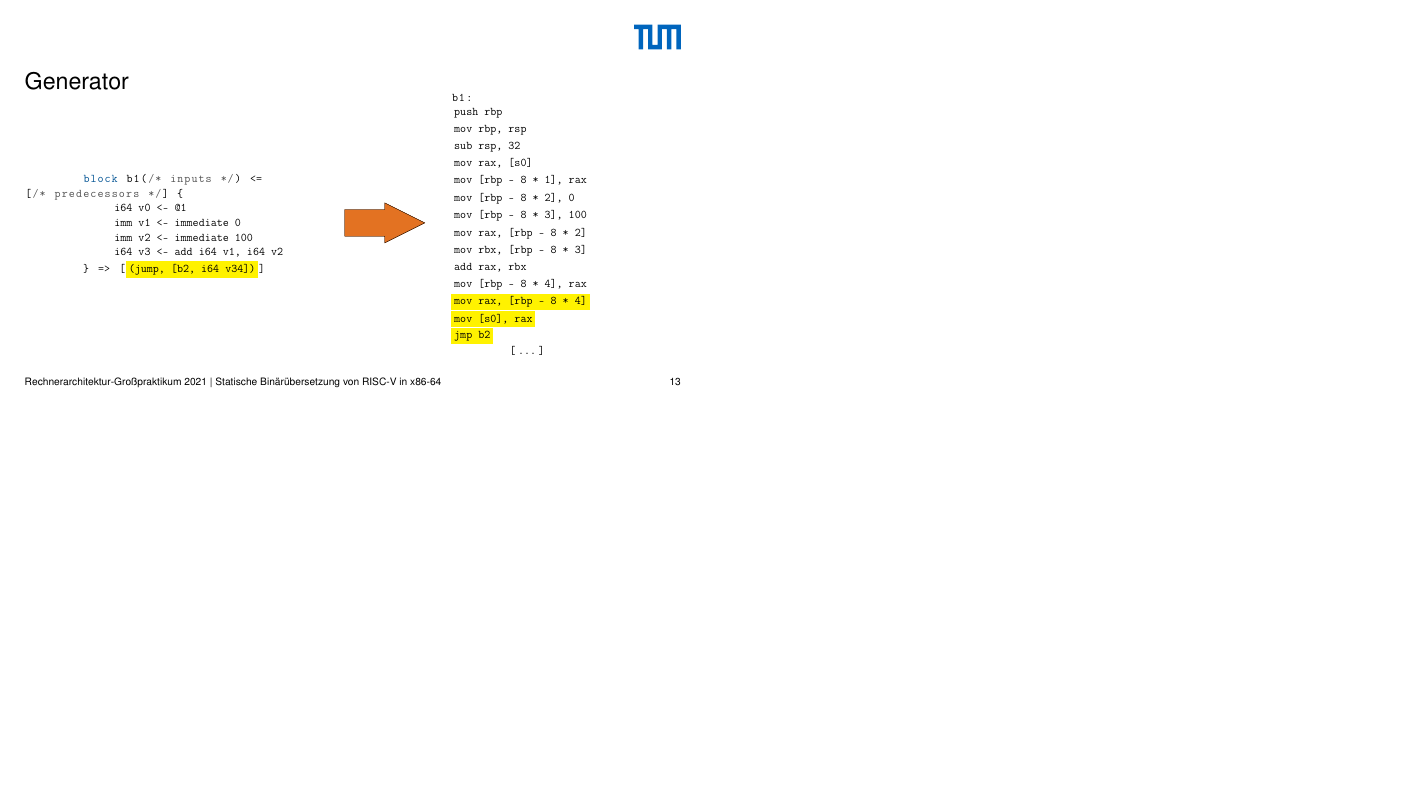
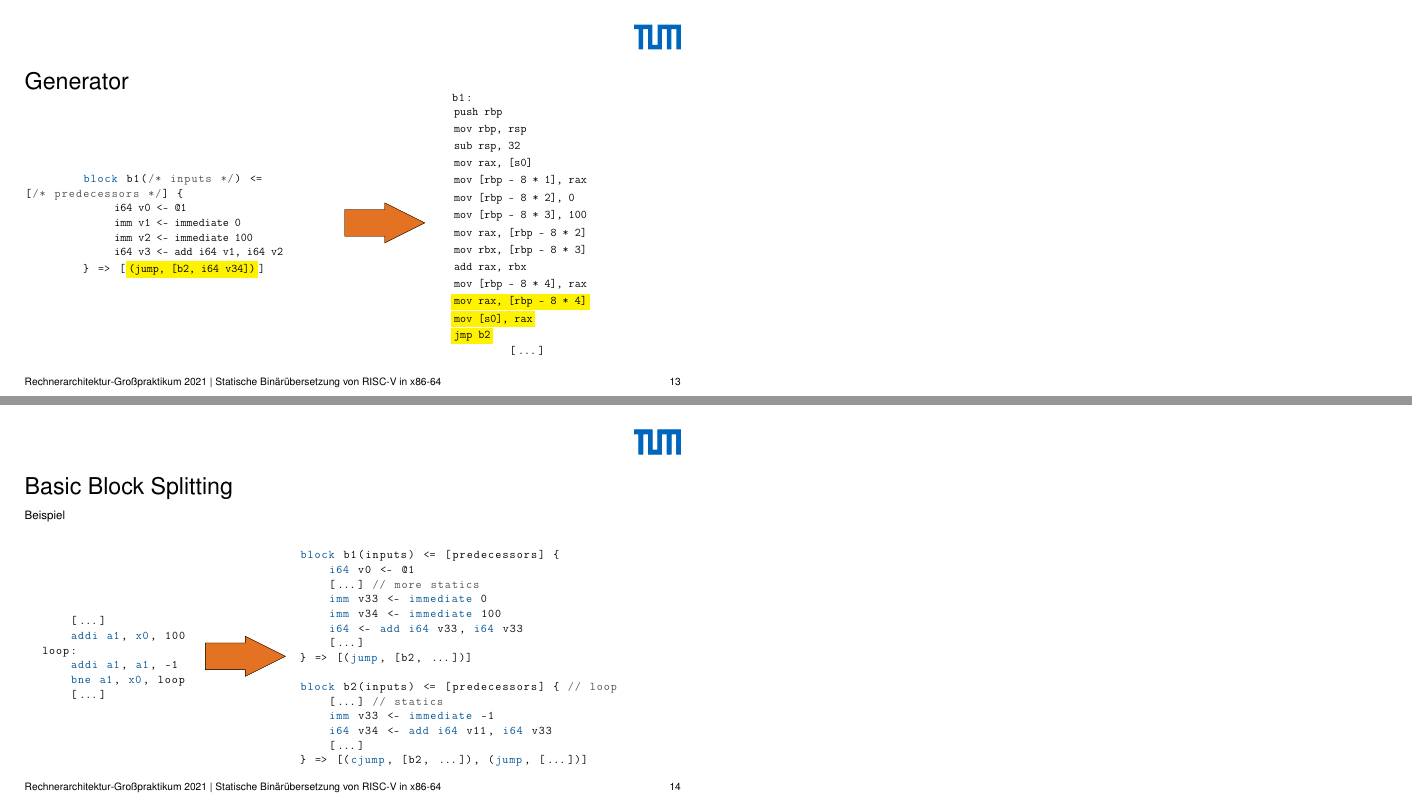
Before and after one commit to ERAP-SBT/ERAP-SBT, a LaTeX poster (presentation/src/presentation_16_9.tex): page 49 of 49 before the commit and pages 49 and 50 of 50 after it, the two joined at a grey line, the shorter picture padded with empty space. Compiled offline with pdfLaTeX.

Commit message:
backup slide for basic block splitting

```diff
--- a/presentation/src/presentation_16_9.tex
+++ b/presentation/src/presentation_16_9.tex
@@ -556,6 +556,54 @@ b1:
 \end{frame}
 \clearpage
 
+%%%%%%%%%%%%%%%%%%%%%%%%%%%%%%%%%%%%
+%% Split Basic Block Backup Folie %%
+%%%%%%%%%%%%%%%%%%%%%%%%%%%%%%%%%%%%
+
+\begin{frame}[fragile]
+    \frametitle{Basic Block Splitting}{Beispiel}
+    ~\\
+    ~\\
+    ~\\
+    \begin{columns}[c]
+        \column{0.275 \textwidth}
+        \begin{lstlisting}[language=rv64]
+        [...]
+        addi a1, x0, 100
+    loop:
+        addi a1, a1, -1
+        bne a1, x0, loop
+        [...]
+        \end{lstlisting}
+
+        \column{0.125 \textwidth}
+        \begin{tikzpicture}[scale=0.72]
+            \TikZArrowX{TUMOrange}{0}{0}{4}{1}
+        \end{tikzpicture}
+
+        \column{0.6 \textwidth}
+        \begin{lstlisting}[language=SbtIr]
+block b1(inputs) <= [predecessors] {
+    i64 v0 <- @1
+    [...] // more statics
+    imm v33 <- immediate 0
+    imm v34 <- immediate 100
+    i64 <- add i64 v33, i64 v33
+    [...]
+} => [(jump, [b2, ...])]
+
+block b2(inputs) <= [predecessors] { // loop
+    [...] // statics
+    imm v33 <- immediate -1
+    i64 v34 <- add i64 v11, i64 v33
+    [...]
+} => [(cjump, [b2, ...]), (jump, [...])]
+    \end{lstlisting}
+    \end{columns}
+
+\end{frame}
+\clearpage
+
 %%%%%%%%%%%%%%%%%%%%%%%%%%%%%%%%%%%%%%%%%%%%%%%%%%%%%%%%%%%%%%%%%%%%%%%%%%%%%%%%
 \end{document} % !!! NICHT ENTFERNEN !!!
 %%%%%%%%%%%%%%%%%%%%%%%%%%%%%%%%%%%%%%%%%%%%%%%%%%%%%%%%%%%%%%%%%%%%%%%%%%%%%%%%
```
